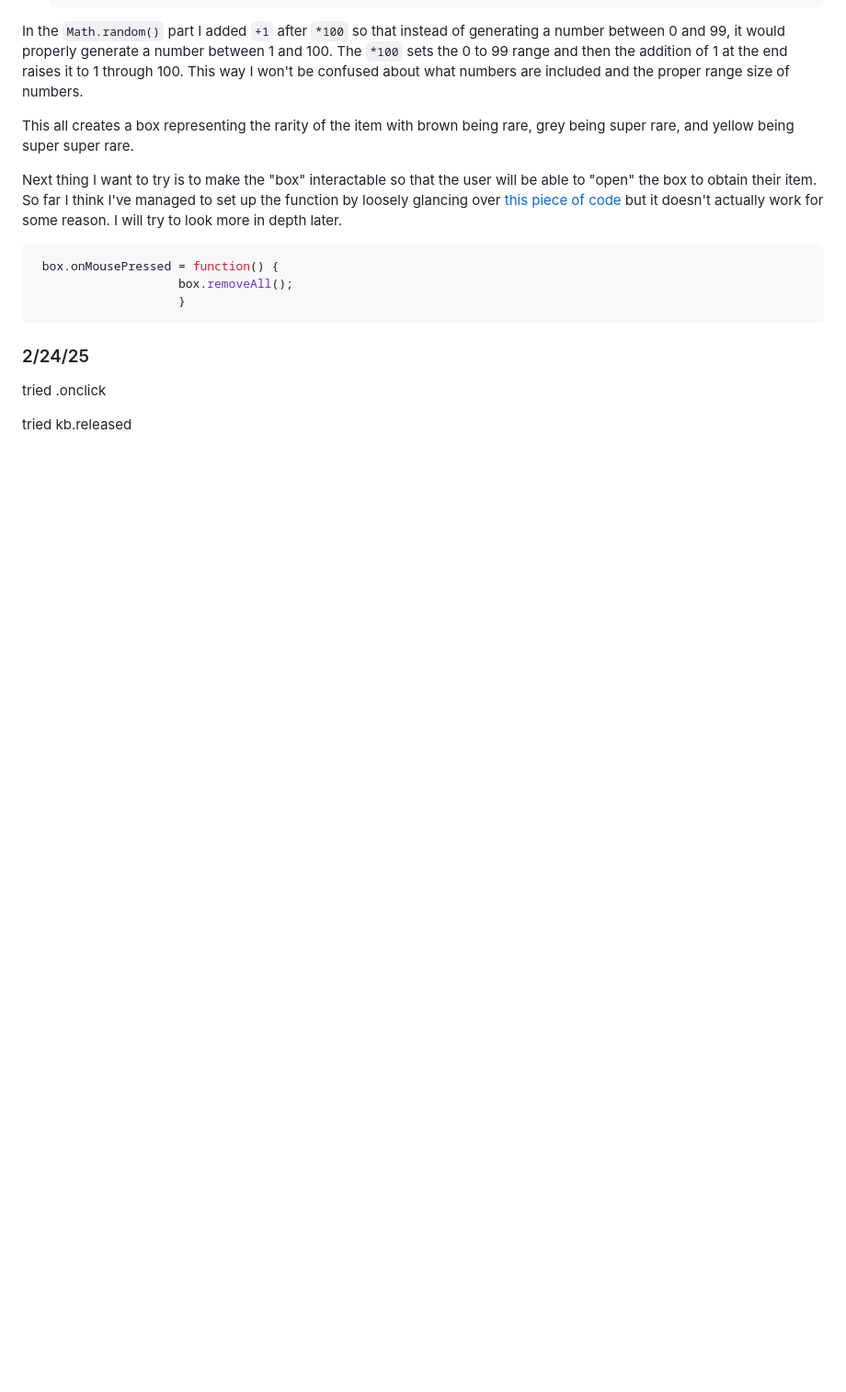
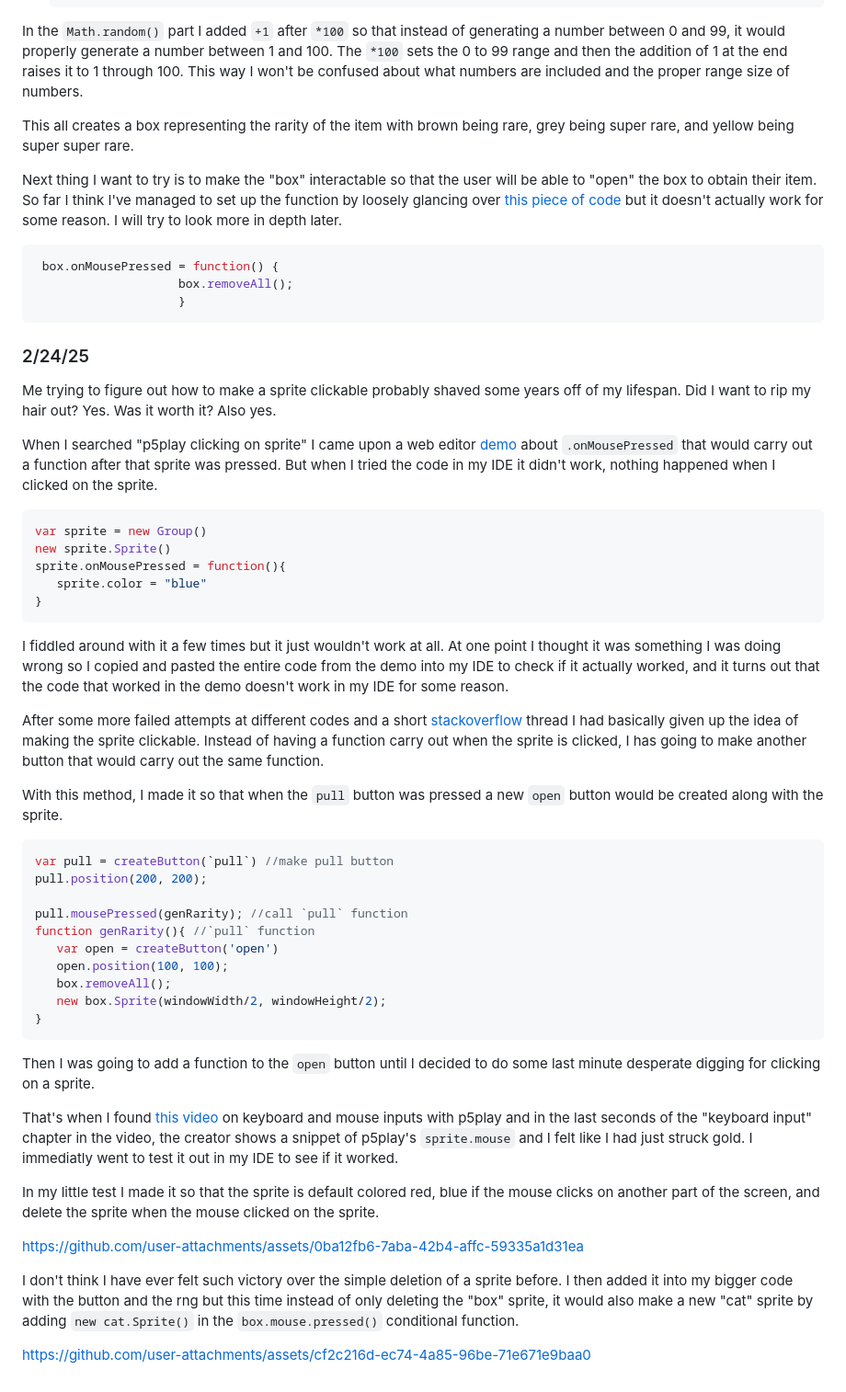
Before and after one commit to kateek5417/sep11-freedom-project, a Markdown page: tool/learning-log.md, the part around the change. Shown at 92% size. Drawn GitHub-style; blank space fills up the shorter version.

````diff
--- a/tool/learning-log.md
+++ b/tool/learning-log.md
@@ -320,6 +320,41 @@ Next thing I want to try is to make the "box" interactable so that the user will
 ```
 
 ### 2/24/25
-tried .onclick
+Me trying to figure out how to make a sprite clickable probably shaved some years off of my lifespan. Did I want to rip my hair out? Yes. Was it worth it? Also yes.
 
-tried kb.released
+When I searched "p5play clicking on sprite" I came upon a web editor [demo](https://editor.p5js.org/mbardin/sketches/O9daqLpj_) about `.onMousePressed` that would carry out a function after that sprite was pressed. But when I tried the code in my IDE it didn't work, nothing happened when I clicked on the sprite.
+``` js
+var sprite = new Group()
+new sprite.Sprite()
+sprite.onMousePressed = function(){
+   sprite.color = "blue"
+}
+```
+I fiddled around with it a few times but it just wouldn't work at all. At one point I thought it was something I was doing wrong so I copied and pasted the entire code from the demo into my IDE to check if it actually worked, and it turns out that the code that worked in the demo doesn't work in my IDE for some reason.
+
+After some more failed attempts at different codes and a short [stackoverflow](https://stackoverflow.com/questions/79411871/how-to-detect-a-click-on-a-sprite-in-p5play) thread I had basically given up the idea of making the sprite clickable. Instead of having a function carry out when the sprite is clicked, I has going to make another button that would carry out the same function.
+
+With this method, I made it so that when the `pull` button was pressed a new `open` button would be created along with the sprite.
+``` js
+var pull = createButton(`pull`) //make pull button
+pull.position(200, 200);
+
+pull.mousePressed(genRarity); //call `pull` function
+function genRarity(){ //`pull` function
+   var open = createButton('open')
+   open.position(100, 100);
+   box.removeAll();
+   new box.Sprite(windowWidth/2, windowHeight/2);
+}
+```
+Then I was going to add a function to the `open` button until I decided to do some last minute desperate digging for clicking on a sprite.
+
+That's when I found [this video](https://www.youtube.com/watch?v=s-nFqp4Jd3k) on keyboard and mouse inputs with p5play and in the last seconds of the "keyboard input" chapter in the video, the creator shows a snippet of p5play's `sprite.mouse` and I felt like I had just struck gold. I immediatly went to test it out in my IDE to see if it worked.
+
+In my little test I made it so that the sprite is default colored red, blue if the mouse clicks on another part of the screen, and delete the sprite when the mouse clicked on the sprite.
+
+https://github.com/user-attachments/assets/0ba12fb6-7aba-42b4-affc-59335a1d31ea
+
+I don't think I have ever felt such victory over the simple deletion of a sprite before. I then added it into my bigger code with the button and the rng but this time instead of only deleting the "box" sprite, it would also make a new "cat" sprite by adding `new cat.Sprite()` in the `box.mouse.pressed()` conditional function.
+
+https://github.com/user-attachments/assets/cf2c216d-ec74-4a85-96be-71e671e9baa0
````
